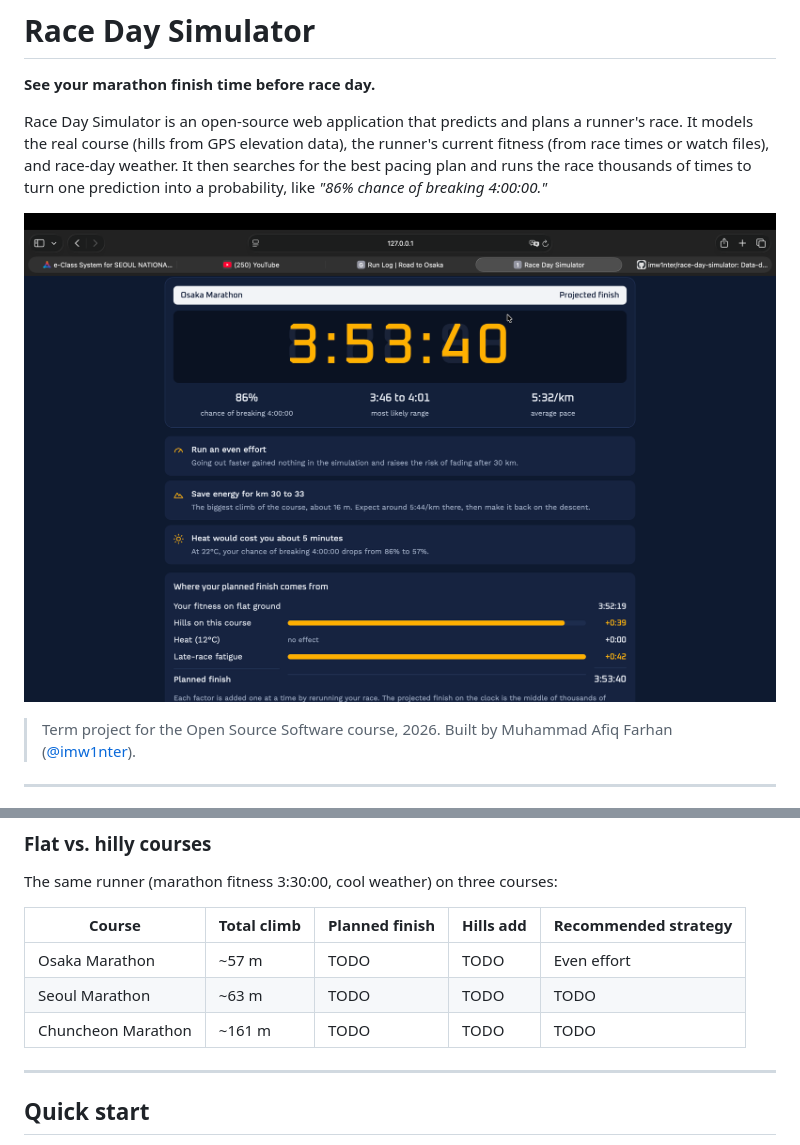
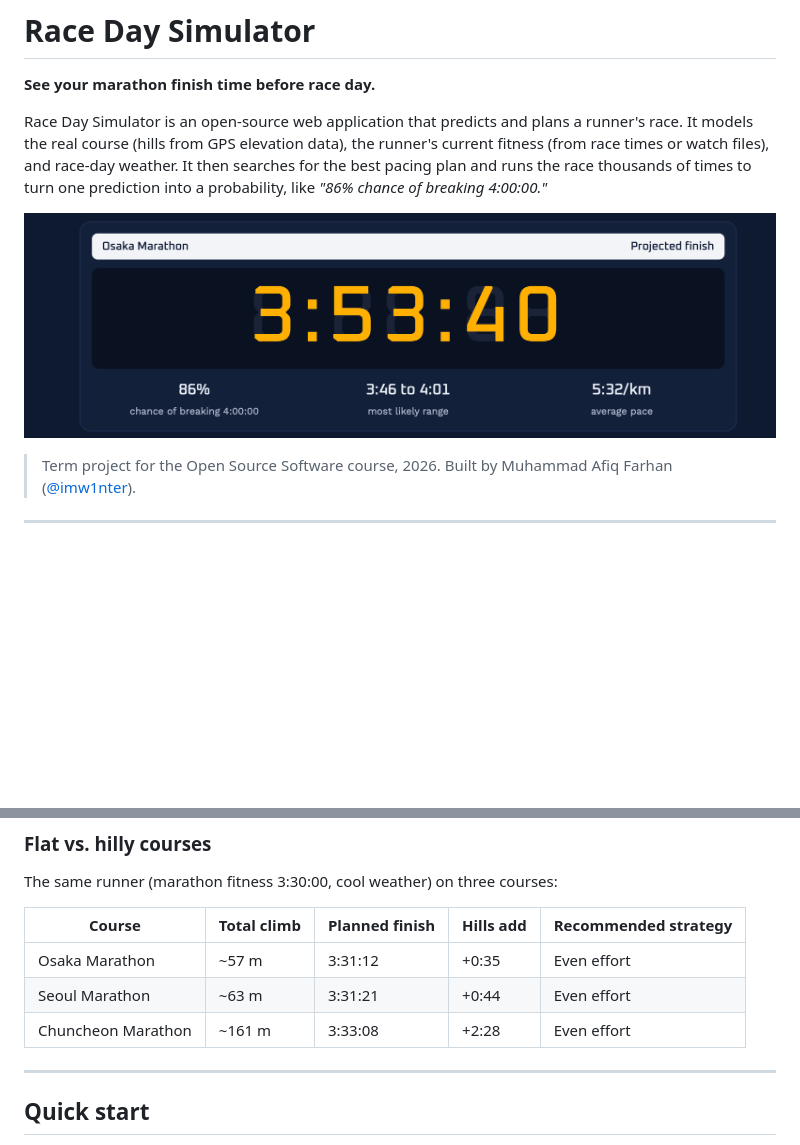
Before and after one commit to imw1nter/race-day-simulator, a Markdown page: README.md, 2 parts joined by grey strips. Drawn GitHub-style; pictures changed too: docs/images/hero.png; blank space fills up the shorter version.

```diff
--- a/README.md
+++ b/README.md
@@ -78,8 +78,8 @@ The same runner (marathon fitness 3:30:00, cool weather) on three courses:
 | Course | Total climb | Planned finish | Hills add | Recommended strategy |
 |---|---|---|---|---|
-| Osaka Marathon | ~57 m | TODO | TODO | Even effort |
-| Seoul Marathon | ~63 m | TODO | TODO | TODO |
-| Chuncheon Marathon | ~161 m | TODO | TODO | TODO |
+| Osaka Marathon | ~57 m | 3:31:12 | +0:35 | Even effort |
+| Seoul Marathon | ~63 m | 3:31:21 | +0:44 | Even effort |
+| Chuncheon Marathon | ~161 m | 3:33:08 | +2:28 | Even effort |
 
 ---
 
```
Also changed, not shown: other parts of README.md (+1 -1 lines).
